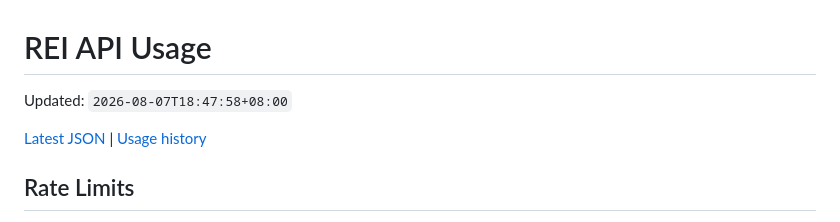
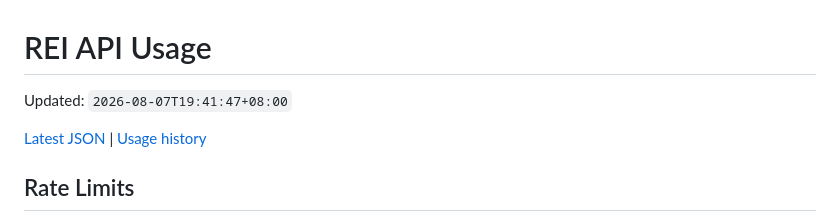
Before and after one commit to feiwujia/rei-api-usage, a Markdown page: README.md, the part around the change. Drawn GitHub-style.

Commit message:
Update API usage 2026-08-07T19:41:47+08:00

```diff
--- a/README.md
+++ b/README.md
@@ -1,6 +1,6 @@
 # REI API Usage
 
-Updated: `2026-08-07T18:47:58+08:00`
+Updated: `2026-08-07T19:41:47+08:00`
 
 [Latest JSON](./data/usage-latest.json) | [Usage history](./data/usage-history.jsonl)
 
```
